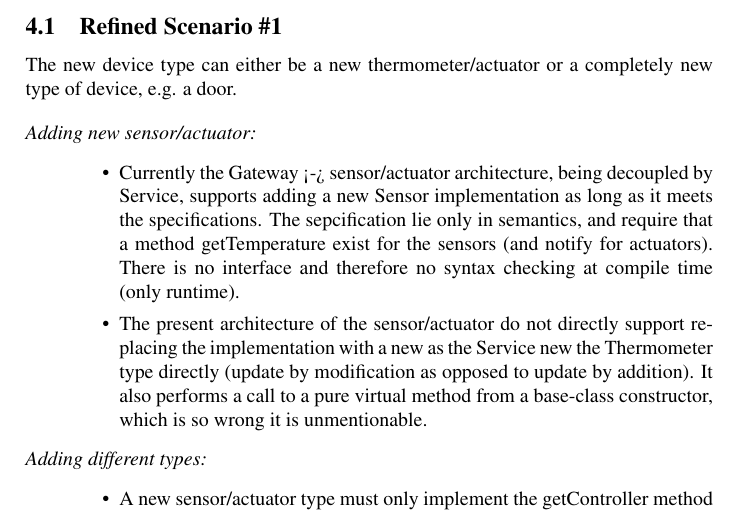
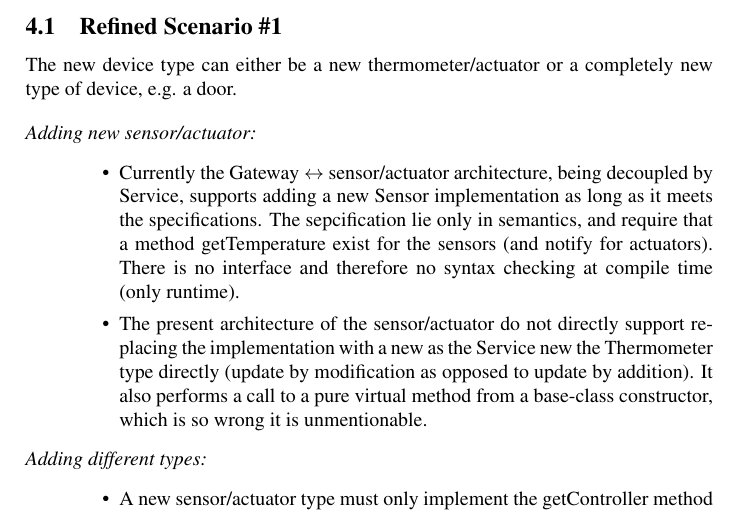
Before and after one commit to ahpoder/pasoos2007hbc, a LaTeX paper (SAiP/Module1/H2/paper.tex): part of page 8 of 17, cut so that both start at the same text. Compiled offline with pdfLaTeX.

Commit message:
Arrows fixed

```diff
--- a/SAiP/Module1/H2/paper.tex
+++ b/SAiP/Module1/H2/paper.tex
@@ -382,7 +382,7 @@ The new device type can either be a new thermometer/actuator or a completely new
 \begin{description}
 \item[Adding new sensor/actuator:] \
 \begin{itemize}
-\item Currently the Gateway <-> sensor/actuator architecture, being decoupled by Service, supports adding a new Sensor implementation as long as it meets the specifications. The sepcification lie only in semantics, and require that a method getTemperature exist for the sensors (and notify for actuators). There is no interface and therefore no syntax checking at compile time (only runtime).
+\item Currently the Gateway $\leftrightarrow$ sensor/actuator architecture, being decoupled by Service, supports adding a new Sensor implementation as long as it meets the specifications. The sepcification lie only in semantics, and require that a method getTemperature exist for the sensors (and notify for actuators). There is no interface and therefore no syntax checking at compile time (only runtime).
 \item The present architecture of the sensor/actuator do not directly support replacing the implementation with a new as the Service new the Thermometer type directly (update by modification as opposed to update by addition). It also performs a call to a pure virtual method from a base-class constructor, which is so wrong it is unmentionable.
 \end{itemize}
 \item[Adding different types:] \
```
